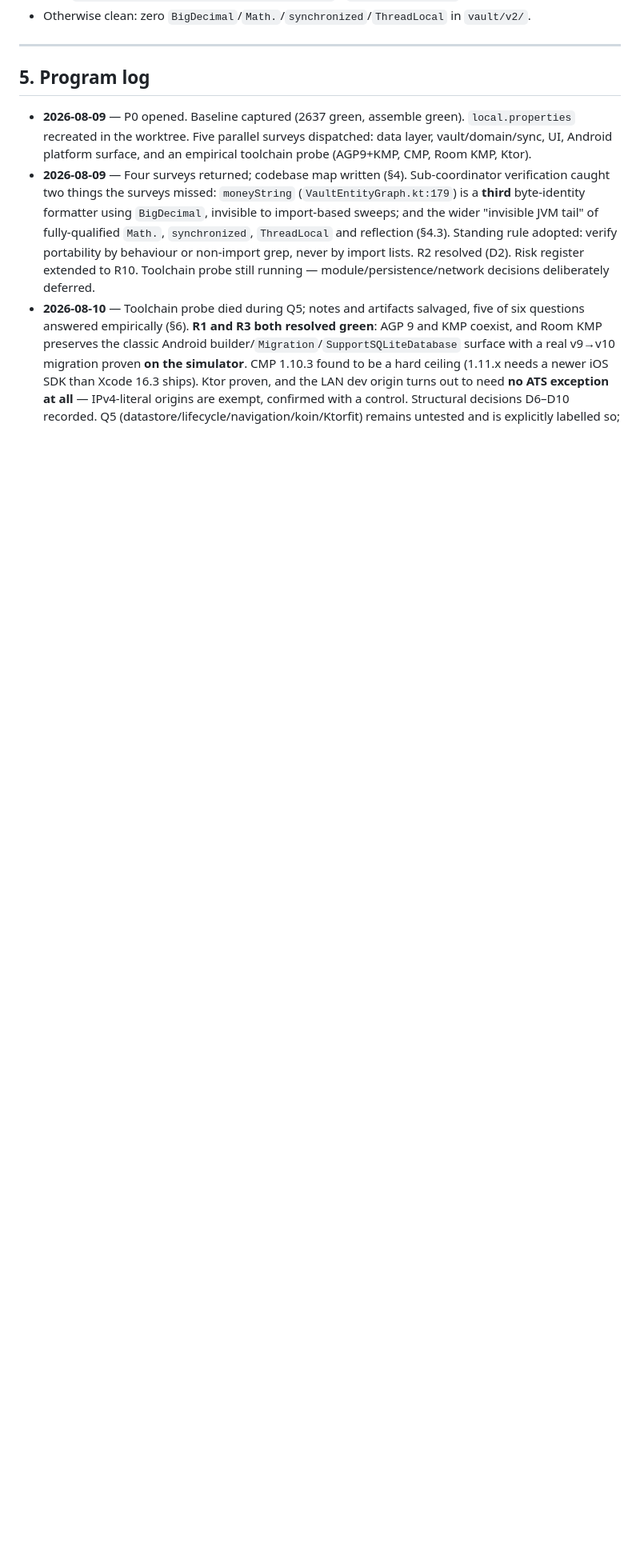
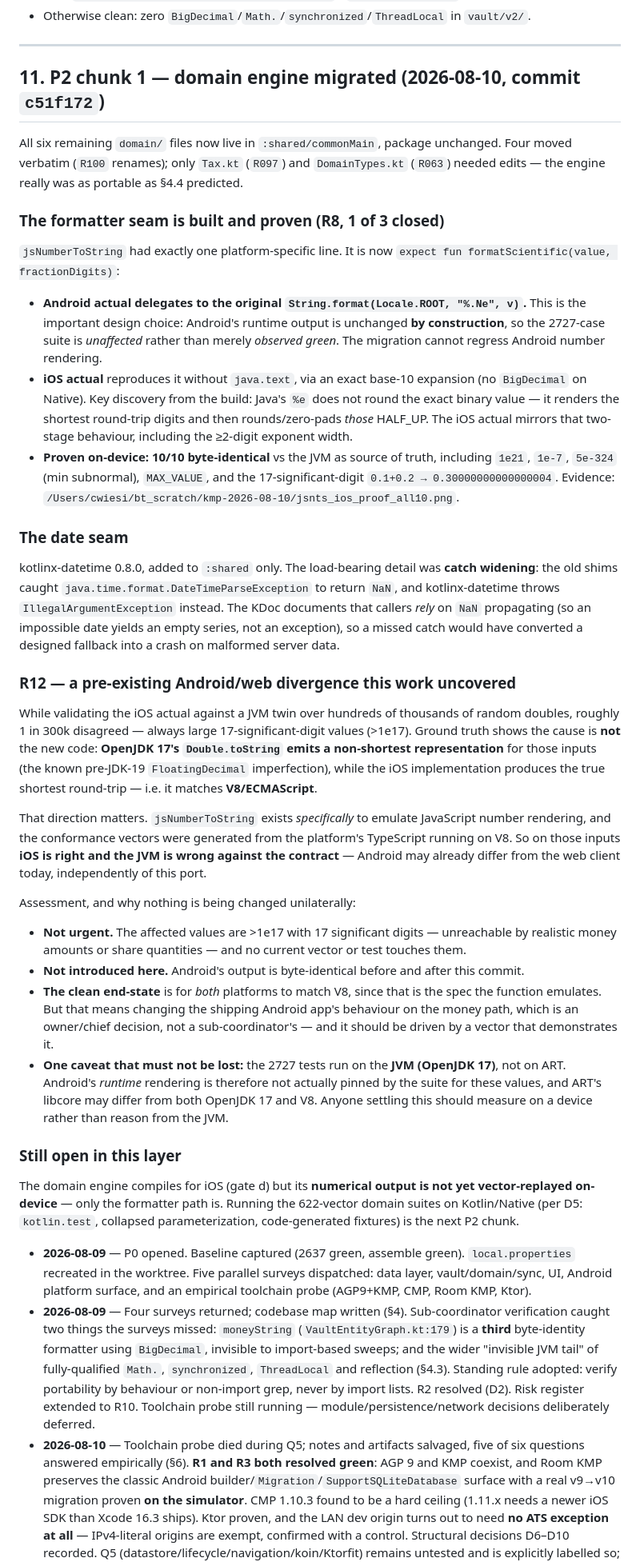
Before and after one commit to chris-dev-at/BetterTrackMobile, a Markdown page: docs/KMP_PLAN.md, the part around one of its changes. Shown at 80% size. Rendered like a GitHub page; blank space fills up the shorter version.

Commit message:
docs(kmp): record P2 chunk 1 and log R12, a pre-existing Android/web number divergence
The domain engine is in :shared and the formatter seam is proven byte-identical
on-device, closing 1 of R8's 3 formatters.

R12 is the finding worth keeping: validating the iOS formatter against a JVM
twin over hundreds of thousands of random doubles surfaced that OpenJDK 17's
Double.toString emits a non-shortest representation for a small class of large
17-significant-digit values, so Android's jsNumberToString can already disagree
with the web client today — independently of this port. The iOS implementation
matches V8, which is the contract the function exists to emulate and the source
the conformance vectors were generated from, so on those inputs iOS is right and
the JVM is wrong.

Deliberately not acting on it unilaterally: it is unreachable by realistic money
values, hit by no vector, and Android's output is unchanged by this commit.
Making both platforms match V8 would alter shipping Android behaviour on the
money path, which is an owner decision. Also recorded so it is not lost: the
2727 tests run on OpenJDK 17, not ART, so the suite does not actually pin
Android's runtime rendering for these values and any resolution must be measured
on a device.

```diff
--- a/docs/KMP_PLAN.md
+++ b/docs/KMP_PLAN.md
@@ -876,7 +877,79 @@ Argon2id + deflate, v2 introduces:
 
 ---
 
-## 5. Program log
+## 11. P2 chunk 1 — domain engine migrated (2026-08-10, commit `c51f172`)
+
+All six remaining `domain/` files now live in `:shared/commonMain`, package
+unchanged. Four moved verbatim (`R100` renames); only `Tax.kt` (`R097`) and
+`DomainTypes.kt` (`R063`) needed edits — the engine really was as portable as
+§4.4 predicted.
+
+### The formatter seam is built and proven (R8, 1 of 3 closed)
+
+`jsNumberToString` had exactly one platform-specific line. It is now
+`expect fun formatScientific(value, fractionDigits)`:
+
+- **Android actual delegates to the original `String.format(Locale.ROOT, "%.Ne", v)`.**
+  This is the important design choice: Android's runtime output is unchanged
+  **by construction**, so the 2727-case suite is *unaffected* rather than merely
+  *observed green*. The migration cannot regress Android number rendering.
+- **iOS actual** reproduces it without `java.text`, via an exact base-10
+  expansion (no `BigDecimal` on Native). Key discovery from the build: Java's
+  `%e` does not round the exact binary value — it renders the shortest
+  round-trip digits and then rounds/zero-pads *those* HALF_UP. The iOS actual
+  mirrors that two-stage behaviour, including the ≥2-digit exponent width.
+- **Proven on-device: 10/10 byte-identical** vs the JVM as source of truth,
+  including `1e21`, `1e-7`, `5e-324` (min subnormal), `MAX_VALUE`, and the
+  17-significant-digit `0.1+0.2 → 0.30000000000000004`.
+  Evidence: `/Users/cwiesi/bt_scratch/kmp-2026-08-10/jsnts_ios_proof_all10.png`.
+
+### The date seam
+
+kotlinx-datetime 0.8.0, added to `:shared` only. The load-bearing detail was
+**catch widening**: the old shims caught `java.time.format.DateTimeParseException`
+to return `NaN`, and kotlinx-datetime throws `IllegalArgumentException` instead.
+The KDoc documents that callers *rely* on `NaN` propagating (so an impossible
+date yields an empty series, not an exception), so a missed catch would have
+converted a designed fallback into a crash on malformed server data.
+
+### R12 — a pre-existing Android/web divergence this work uncovered
+
+While validating the iOS actual against a JVM twin over hundreds of thousands
+of random doubles, roughly 1 in 300k disagreed — always large
+17-significant-digit values (>1e17). Ground truth shows the cause is **not** the
+new code: **OpenJDK 17's `Double.toString` emits a non-shortest representation**
+for those inputs (the known pre-JDK-19 `FloatingDecimal` imperfection), while
+the iOS implementation produces the true shortest round-trip — i.e. it matches
+**V8/ECMAScript**.
+
+That direction matters. `jsNumberToString` exists *specifically* to emulate
+JavaScript number rendering, and the conformance vectors were generated from the
+platform's TypeScript running on V8. So on those inputs **iOS is right and the
+JVM is wrong against the contract** — Android may already differ from the web
+client today, independently of this port.
+
+Assessment, and why nothing is being changed unilaterally:
+- **Not urgent.** The affected values are >1e17 with 17 significant digits —
+  unreachable by realistic money amounts or share quantities — and no current
+  vector or test touches them.
+- **Not introduced here.** Android's output is byte-identical before and after
+  this commit.
+- **The clean end-state** is for *both* platforms to match V8, since that is the
+  spec the function emulates. But that means changing the shipping Android app's
+  behaviour on the money path, which is an owner/chief decision, not a
+  sub-coordinator's — and it should be driven by a vector that demonstrates it.
+- **One caveat that must not be lost:** the 2727 tests run on the **JVM
+  (OpenJDK 17)**, not on ART. Android's *runtime* rendering is therefore not
+  actually pinned by the suite for these values, and ART's libcore may differ
+  from both OpenJDK 17 and V8. Anyone settling this should measure on a device
+  rather than reason from the JVM.
+
+### Still open in this layer
+
+The domain engine compiles for iOS (gate d) but its **numerical output is not
+yet vector-replayed on-device** — only the formatter path is. Running the
+622-vector domain suites on Kotlin/Native (per D5: `kotlin.test`, collapsed
+parameterization, code-generated fixtures) is the next P2 chunk.
 
 - **2026-08-09** — P0 opened. Baseline captured (2637 green, assemble green).
   `local.properties` recreated in the worktree. Five parallel surveys
```
Also changed, not shown: other parts of docs/KMP_PLAN.md (+15 -1 lines).
